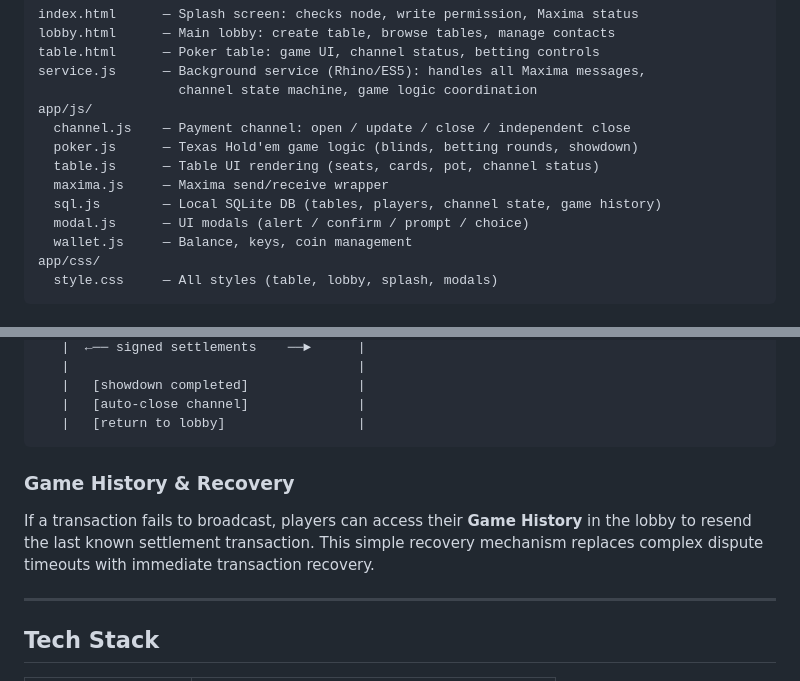
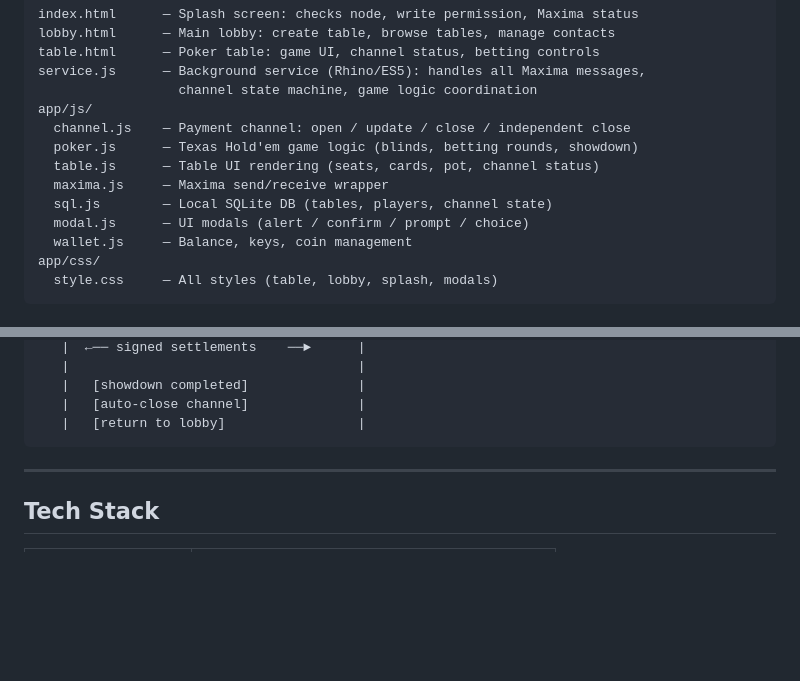
Before and after one commit to serg-83/MinimaPoker, a Markdown page: README.md, 2 parts joined by grey strips. Drawn GitHub-style; blank space fills up the shorter version.

Commit message:
Remove game history section from README

````diff
--- a/README.md
+++ b/README.md
@@ -37,7 +37,7 @@ app/js/
   poker.js      — Texas Hold'em game logic (blinds, betting rounds, showdown)
   table.js      — Table UI rendering (seats, cards, pot, channel status)
   maxima.js     — Maxima send/receive wrapper
-  sql.js        — Local SQLite DB (tables, players, channel state, game history)
+  sql.js        — Local SQLite DB (tables, players, channel state)
   modal.js      — UI modals (alert / confirm / prompt / choice)
   wallet.js     — Balance, keys, coin management
 app/css/
@@ -65,9 +65,6 @@ Player A                              Player B
    |   [auto-close channel]              |
    |   [return to lobby]                 |
 ```
-
-### Game History & Recovery
-If a transaction fails to broadcast, players can access their **Game History** in the lobby to resend the last known settlement transaction. This simple recovery mechanism replaces complex dispute timeouts with immediate transaction recovery.
 
 ---
 
````
